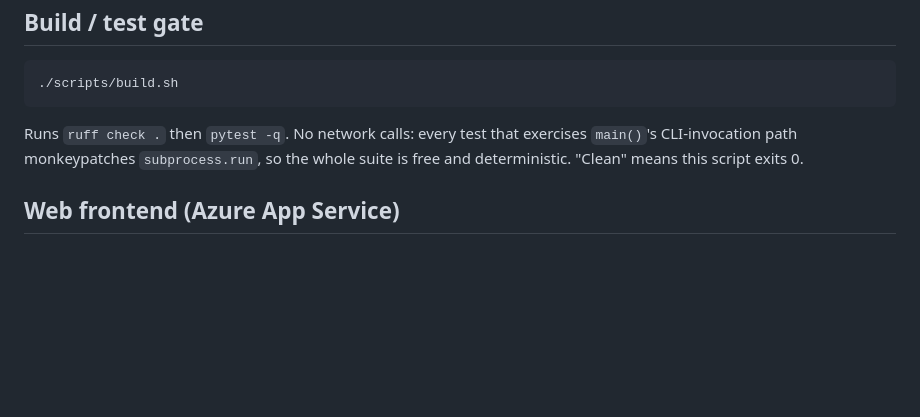
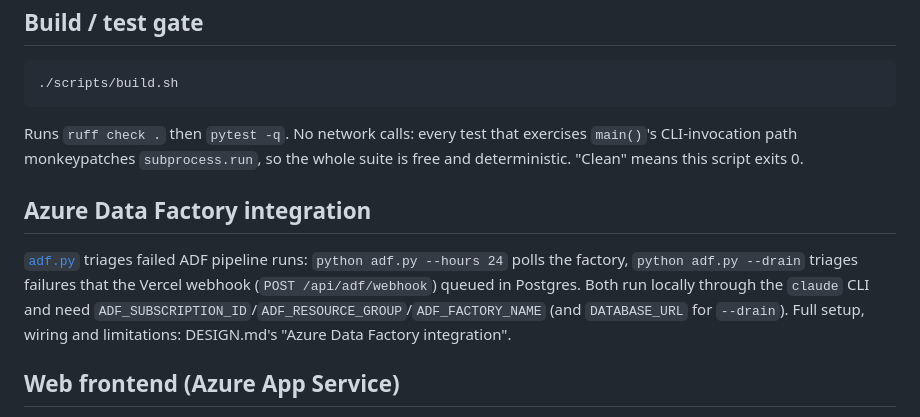
Before and after one commit to mrgsaravanan/Pipeline_Log_Triage, a Markdown page: CLAUDE.md, the part around the change. Drawn GitHub-style; blank space fills up the shorter version.

```diff
--- a/CLAUDE.md
+++ b/CLAUDE.md
@@ -64,6 +64,14 @@ exercises `main()`'s CLI-invocation path monkeypatches `subprocess.run`, so
 the whole suite is free and deterministic. "Clean" means this script exits
 0.
 
+## Azure Data Factory integration
+
+[`adf.py`](adf.py) triages failed ADF pipeline runs: `python adf.py --hours 24` polls the
+factory, `python adf.py --drain` triages failures that the Vercel webhook
+(`POST /api/adf/webhook`) queued in Postgres. Both run locally through the `claude` CLI and
+need `ADF_SUBSCRIPTION_ID`/`ADF_RESOURCE_GROUP`/`ADF_FACTORY_NAME` (and `DATABASE_URL` for
+`--drain`). Full setup, wiring and limitations: DESIGN.md's "Azure Data Factory integration".
+
 ## Web frontend (Azure App Service)
 
 [`azure_app/`](azure_app/README.md) is a separate FastAPI web wrapper around
```
Also changed, not shown: DESIGN.md (+77 -13 lines).
